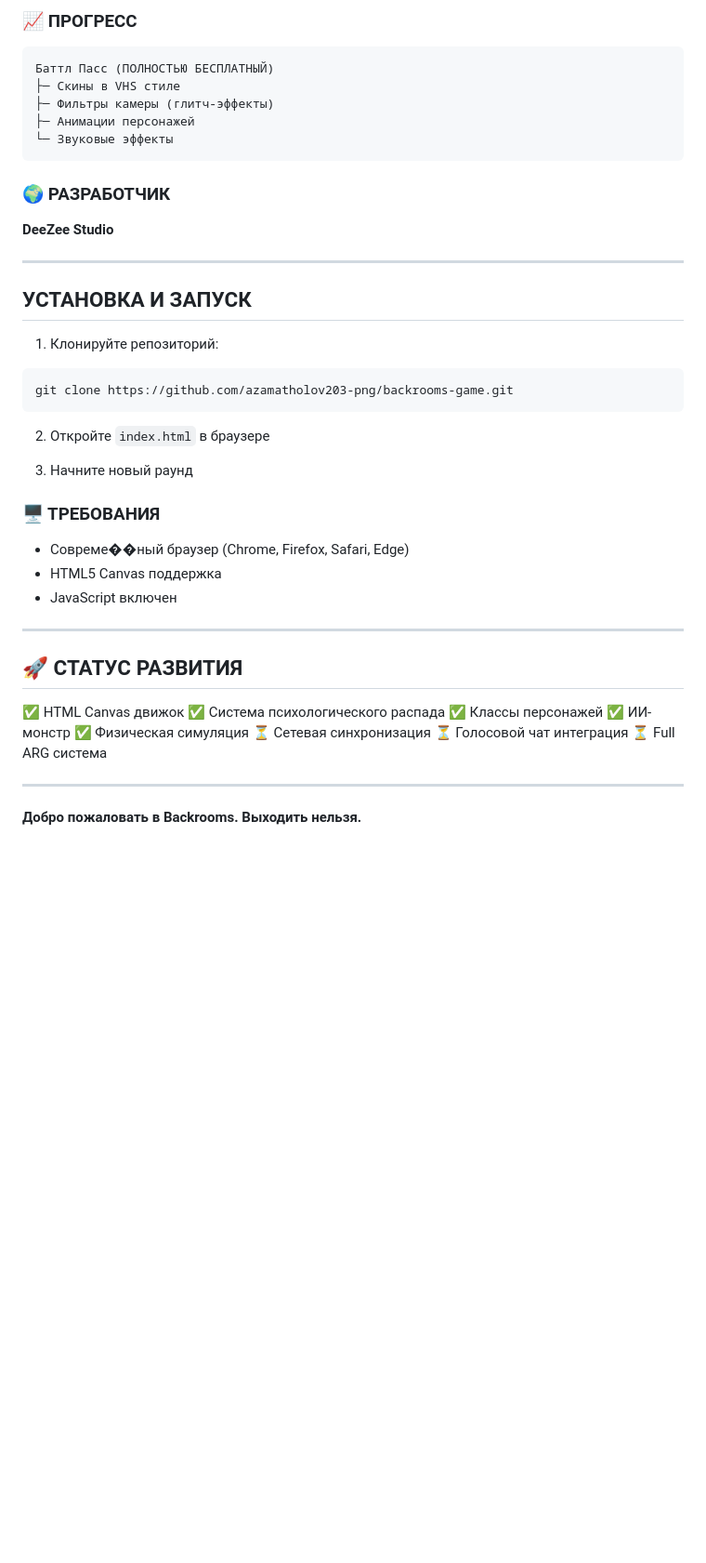
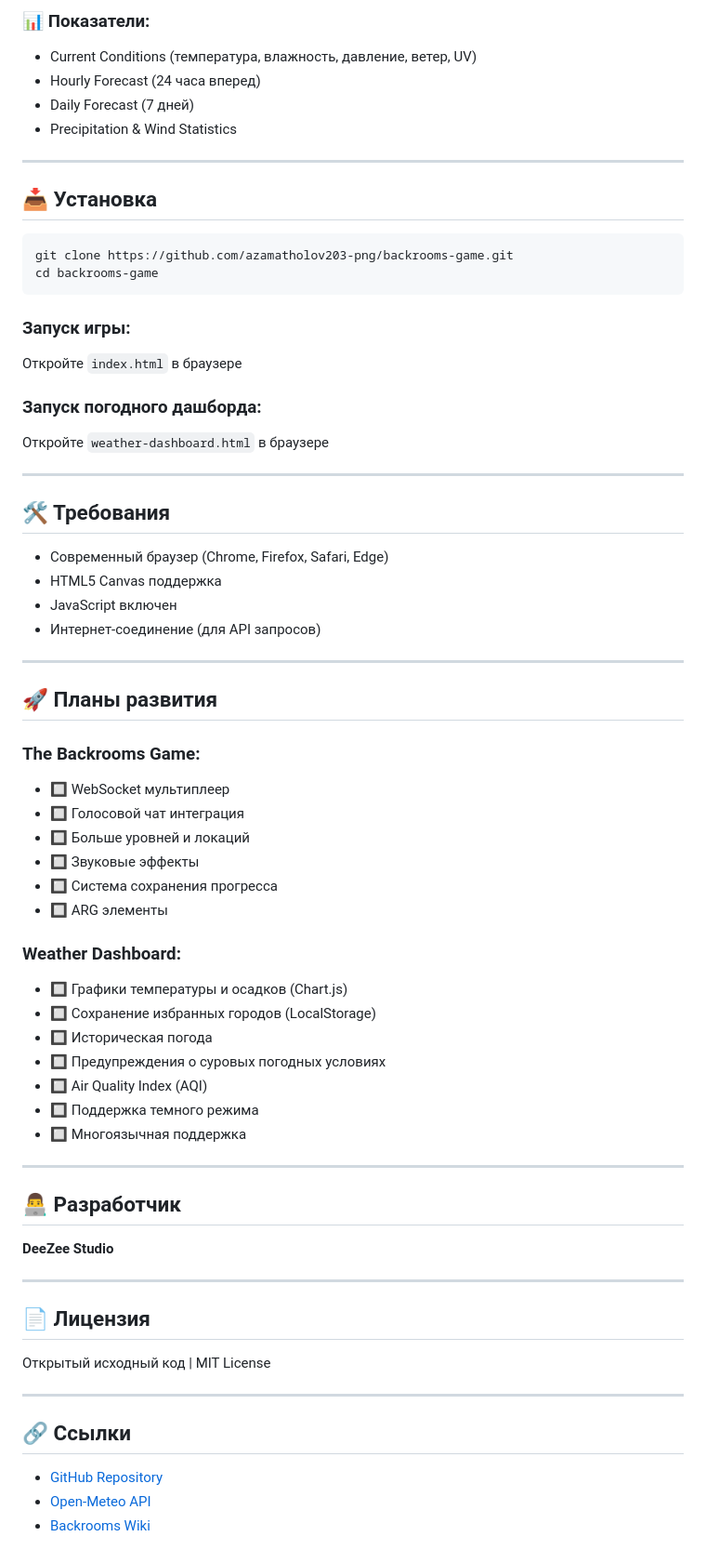
Before and after one commit to azamatholov203-png/backrooms-game, a Markdown page: README.md, the part around one of its changes. Shown at 93% size. Drawn GitHub-style; blank space fills up the shorter version.

````diff
--- a/README.md
+++ b/README.md
@@ -53,50 +71,71 @@
 
-### 📈 ПРОГРЕСС
+### 📊 Показатели:
+- Current Conditions (температура, влажность, давление, ветер, UV)
+- Hourly Forecast (24 часа вперед)
+- Daily Forecast (7 дней)
+- Precipitation & Wind Statistics
 
-```
-Баттл Пасс (ПОЛНОСТЬЮ БЕСПЛАТНЫЙ)
-├─ Скины в VHS стиле
-├─ Фильтры камеры (глитч-эффекты)
-├─ Анимации персонажей
-└─ Звуковые эффекты
+---
+
+## 📥 Установка
+
+```bash
+git clone https://github.com/azamatholov203-png/backrooms-game.git
+cd backrooms-game
 ```
 
-### 🌍 РАЗРАБОТЧИК
+### Запуск игры:
+Откройте `index.html` в браузере
+
+### Запуск погодного дашборда:
+Откройте `weather-dashboard.html` в браузере
+
+---
+
+## 🛠️ Требования
+
+- Современный браузер (Chrome, Firefox, Safari, Edge)
+- HTML5 Canvas поддержка
+- JavaScript включен
+- Интернет-соединение (для API запросов)
+
+---
+
+## 🚀 Планы развития
+
+### The Backrooms Game:
+- 🔲 WebSocket мультиплеер
+- 🔲 Голосовой чат интеграция
+- 🔲 Больше уровней и локаций
+- 🔲 Звуковые эффекты
+- 🔲 Система сохранения прогресса
+- 🔲 ARG элементы
+
+### Weather Dashboard:
+- 🔲 Графики температуры и осадков (Chart.js)
+- 🔲 Сохранение избранных городов (LocalStorage)
+- 🔲 Историческая погода
+- 🔲 Предупреждения о суровых погодных условиях
+- 🔲 Air Quality Index (AQI)
+- 🔲 Поддержка темного режима
+- 🔲 Многоязычная поддержка
+
+---
+
+## 👨‍💻 Разработчик
 
 **DeeZee Studio**
 
 ---
 
-## УСТАНОВКА И ЗАПУСК
+## 📄 Лицензия
 
-1. Клонируйте репозиторий:
-```bash
-git clone https://github.com/azamatholov203-png/backrooms-game.git
-```
-
-2. Откройте `index.html` в браузере
-
-3. Начните новый раунд
-
-### 🖥️ ТРЕБОВАНИЯ
-
-- Совреме��ный браузер (Chrome, Firefox, Safari, Edge)
-- HTML5 Canvas поддержка
-- JavaScript включен
+Открытый исходный код | MIT License
 
 ---
 
-## 🚀 СТАТУС РАЗВИТИЯ
+## 🔗 Ссылки
 
-✅ HTML Canvas движок
-✅ Система психологического распада
-✅ Классы персонажей
-✅ ИИ-монстр
-✅ Физическая симуляция
-⏳ Сетевая синхронизация
-⏳ Голосовой чат интеграция
-⏳ Full ARG система
-
----
-
-**Добро пожаловать в Backrooms. Выходить нельзя.**
+- [GitHub Repository](https://github.com/azamatholov203-png/backrooms-game)
+- [Open-Meteo API](https://open-meteo.com)
+- [Backrooms Wiki](https://backrooms.fandom.com)
````
Also changed, not shown: other parts of README.md (+54 -36 lines).
